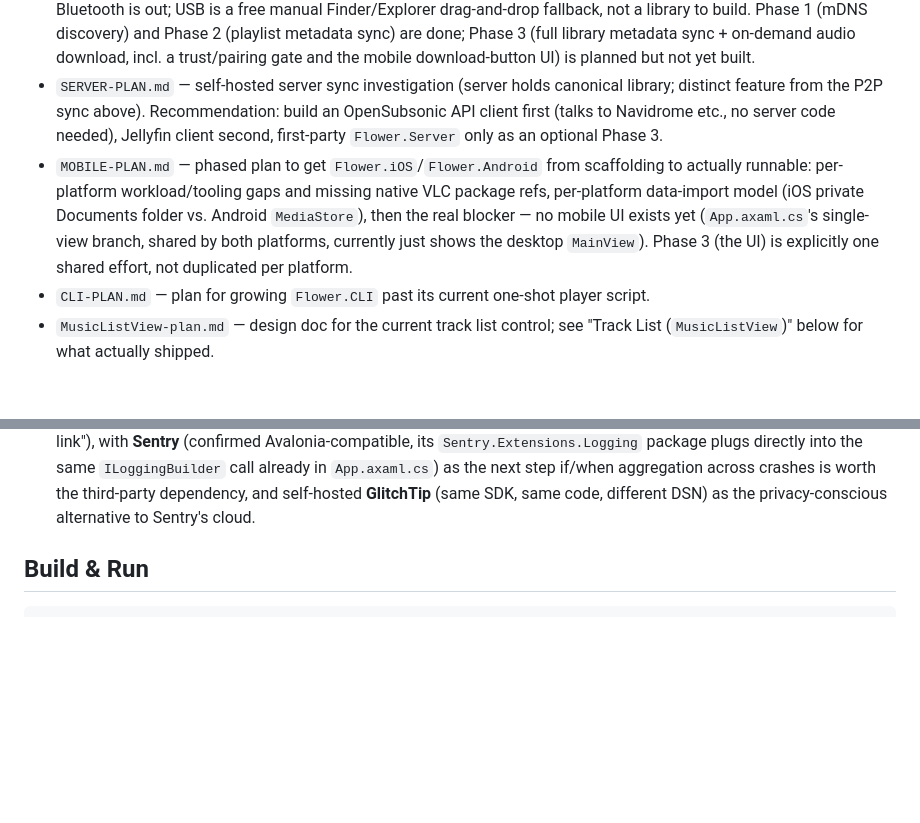
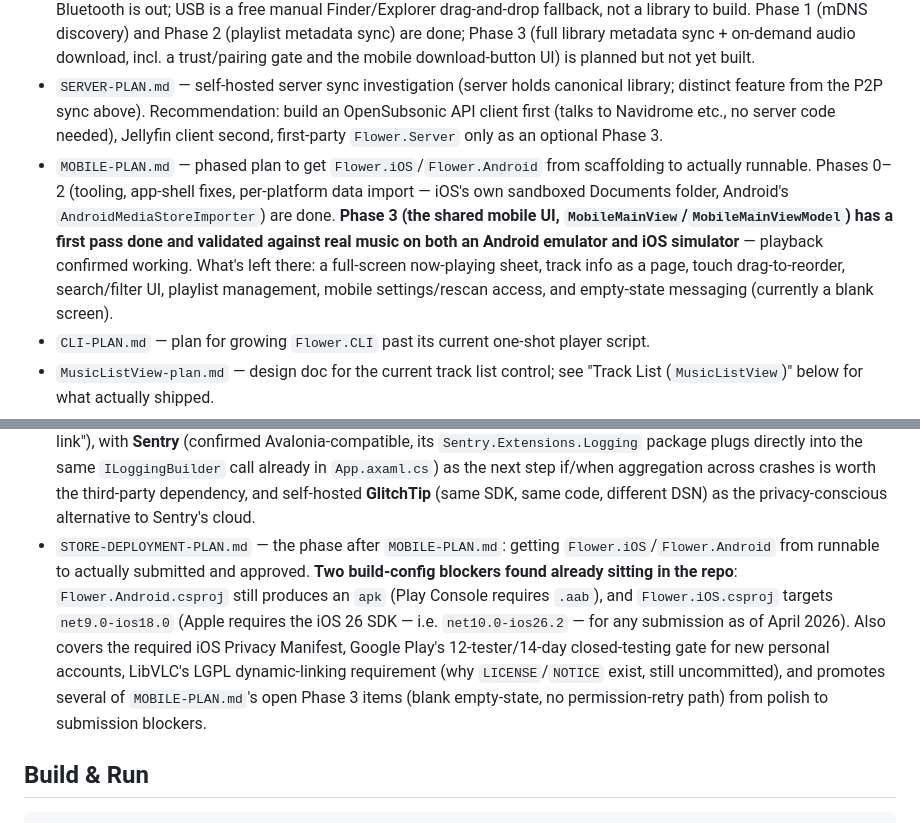
Before and after one commit to yanos/Flower, a Markdown page: CLAUDE.md, 2 parts joined by grey strips. GitHub-like rendering; blank space fills up the shorter version.

```diff
--- a/CLAUDE.md
+++ b/CLAUDE.md
@@ -10,13 +10,14 @@ Flower is a cross-platform music player built with Avalonia UI (.NET 8, C#). It
 - `CROSS-PLATFORM-PLAN.md` — audit + remediation plan for the seven biggest gaps blocking real iOS/Android support (secondary windows, `Process.Start` platform branching, mobile import, LibVLC bootstrap, persistence paths, touch drag, Android `net8.0` bump). **Item #3 is superseded** — see next bullet.
 - `SYNC-PLAN.md` — desktop↔phone sync investigation. Key decision: **iOS owns its files directly (its own Documents-folder library via TagLib), no `MPMediaLibrary`/Apple Music integration** — this supersedes `CROSS-PLATFORM-PLAN.md` item #3's `MPMediaLibrary` proposal. WiFi/LAN sync (LocalSend-protocol-style) is the recommended transport; Bluetooth is out; USB is a free manual Finder/Explorer drag-and-drop fallback, not a library to build. Phase 1 (mDNS discovery) and Phase 2 (playlist metadata sync) are done; Phase 3 (full library metadata sync + on-demand audio download, incl. a trust/pairing gate and the mobile download-button UI) is planned but not yet built.
 - `SERVER-PLAN.md` — self-hosted server sync investigation (server holds canonical library; distinct feature from the P2P sync above). Recommendation: build an OpenSubsonic API client first (talks to Navidrome etc., no server code needed), Jellyfin client second, first-party `Flower.Server` only as an optional Phase 3.
-- `MOBILE-PLAN.md` — phased plan to get `Flower.iOS`/`Flower.Android` from scaffolding to actually runnable: per-platform workload/tooling gaps and missing native VLC package refs, per-platform data-import model (iOS private Documents folder vs. Android `MediaStore`), then the real blocker — no mobile UI exists yet (`App.axaml.cs`'s single-view branch, shared by both platforms, currently just shows the desktop `MainView`). Phase 3 (the UI) is explicitly one shared effort, not duplicated per platform.
+- `MOBILE-PLAN.md` — phased plan to get `Flower.iOS`/`Flower.Android` from scaffolding to actually runnable. Phases 0–2 (tooling, app-shell fixes, per-platform data import — iOS's own sandboxed Documents folder, Android's `AndroidMediaStoreImporter`) are done. **Phase 3 (the shared mobile UI, `MobileMainView`/`MobileMainViewModel`) has a first pass done and validated against real music on both an Android emulator and iOS simulator** — playback confirmed working. What's left there: a full-screen now-playing sheet, track info as a page, touch drag-to-reorder, search/filter UI, playlist management, mobile settings/rescan access, and empty-state messaging (currently a blank screen).
 - `CLI-PLAN.md` — plan for growing `Flower.CLI` past its current one-shot player script.
 - `MusicListView-plan.md` — design doc for the current track list control; see "Track List (`MusicListView`)" below for what actually shipped.
 - `AIRPLAY-BLUETOOTH-PLAN.md` — output-routing plan: in-app Bluetooth device picker on Windows/macOS/Linux (Phase 1, via LibVLC's existing device-enum API), real AirPlay + Bluetooth on macOS/iOS via `AVAudioEngine`/`AVRoutePickerView` (Phase 2 — keeps LibVLC for decode, redirects only the output stage using `MediaPlayer.SetAudioCallbacks`, confirmed present in LibVLCSharp 3.10.0 on every target), Android needs no work (Phase 3, OS already routes Bluetooth audio transparently). AirPlay on Windows/Linux is explicitly out of scope — no viable sender protocol exists there.
 - `AUDIOPHILE-PLAN.md` — plan for EQ with a true bypass mode (confirmed available via LibVLCSharp's `UnsetEqualizer`), low-latency/minimal-overhead LibVLC init, DSD (`.dsf`)/Monkey's Audio (`.ape`) import+tagging support (cheap — TagLib# already supports both), a pragmatic near-gapless preload step, and multi-channel/hi-res (24-bit/192kHz+) sample-rate passthrough (the last item depends on `AIRPLAY-BLUETOOTH-PLAN.md` Phase 1's device picker landing first). **DSD/APE *playback* is confirmed NOT natively supported** by the installed VLC's plugin set (no `ape`/`dsd` demux/decode modules found) — scoped as its own larger effort (third-party plugins or a custom decode path), not a smoke test. True sample-accurate gapless is scoped as a stretch goal sharing `AIRPLAY-BLUETOOTH-PLAN.md` Phase 2's custom PCM pipeline rather than being built twice.
 - `AUTO-UPDATE-PLAN.md` — desktop-only (Windows/macOS/Linux; mobile is out of scope, App Store/Play Store already own updates there) auto-update plan built on **Velopack**, chosen over a hand-rolled updater or NetSparkle specifically because its `GithubSource`/`vpk upload github` make GitHub Releases a first-class, built-in target rather than something to wire up manually. Needs a versioning foundation (no git tags/`<Version>` exist yet) before packaging, and macOS specifically needs a paid Apple Developer ID + notarization setup for auto-updated builds to pass Gatekeeper cleanly.
 - `CRASH-REPORTING-PLAN.md` — survey of options for surfacing crashes, layered on top of the file logging in `Flower/Logging/AppLogging.cs`. App Center is confirmed dead (retired). Recommends starting with a zero-infrastructure prefilled-GitHub-issue-URL flow (no token/server/account, satisfies `docs/todo.txt`'s "make an issue link"), with **Sentry** (confirmed Avalonia-compatible, its `Sentry.Extensions.Logging` package plugs directly into the same `ILoggingBuilder` call already in `App.axaml.cs`) as the next step if/when aggregation across crashes is worth the third-party dependency, and self-hosted **GlitchTip** (same SDK, same code, different DSN) as the privacy-conscious alternative to Sentry's cloud.
+- `STORE-DEPLOYMENT-PLAN.md` — the phase after `MOBILE-PLAN.md`: getting `Flower.iOS`/`Flower.Android` from runnable to actually submitted and approved. **Two build-config blockers found already sitting in the repo**: `Flower.Android.csproj` still produces an `apk` (Play Console requires `.aab`), and `Flower.iOS.csproj` targets `net9.0-ios18.0` (Apple requires the iOS 26 SDK — i.e. `net10.0-ios26.2` — for any submission as of April 2026). Also covers the required iOS Privacy Manifest, Google Play's 12-tester/14-day closed-testing gate for new personal accounts, LibVLC's LGPL dynamic-linking requirement (why `LICENSE`/`NOTICE` exist, still uncommitted), and promotes several of `MOBILE-PLAN.md`'s open Phase 3 items (blank empty-state, no permission-retry path) from polish to submission blockers.
 
 ## Build & Run
 
```
Also changed, not shown: docs/STORE-DEPLOYMENT-PLAN.md (added, +233 -0 lines).
